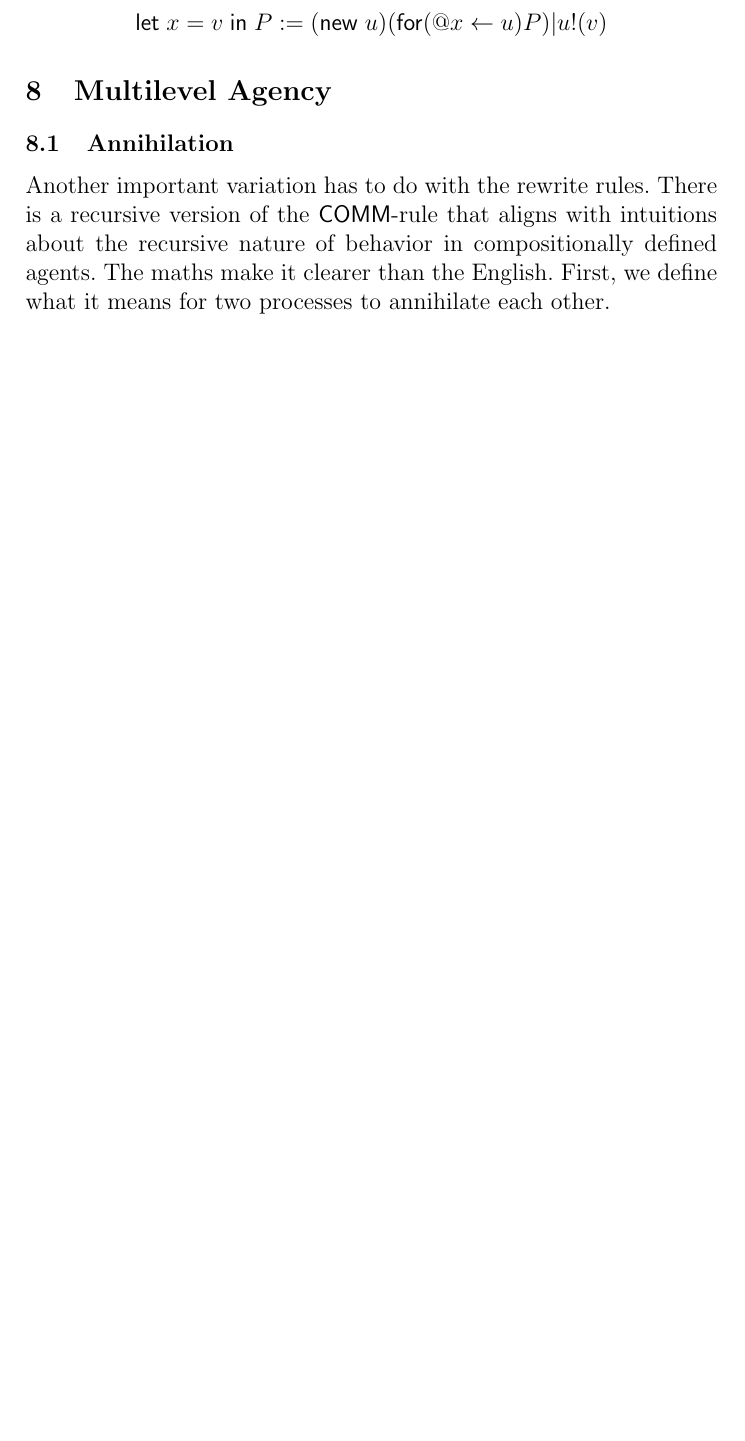
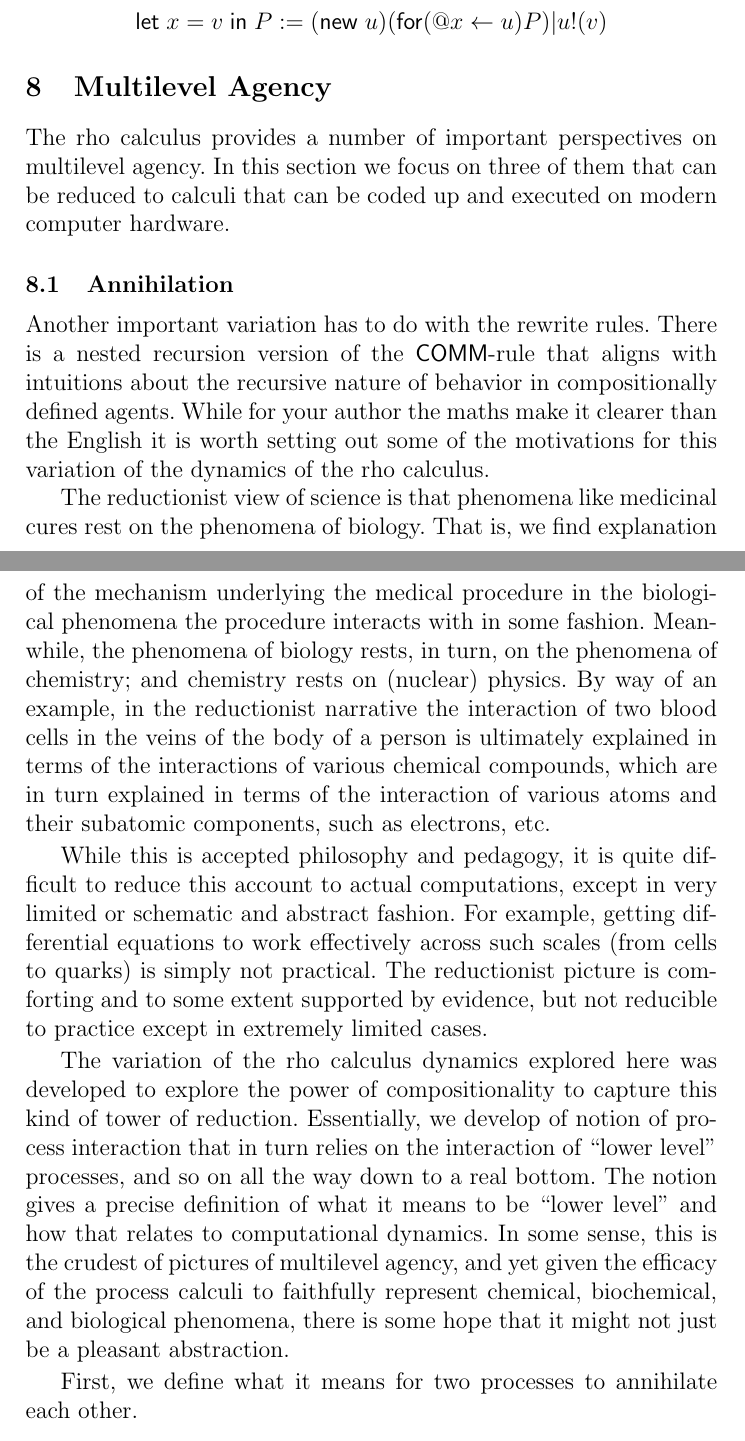
Before and after one commit to leithaus/rho4u, a LaTeX thesis (rho20/rho20.tex, which reads rho20/rho20.multilevel.agency.tex): part of page 18 of 29 before the commit and two parts of pages 18 and 19 of 30 after it, the two joined at a grey line, cut so that both start at the same text, the shorter picture padded with empty space. Compiled offline with pdfLaTeX; a LaTeX package or settings file that is missing is left out.

Commit message:
some wordsmithing

```diff
--- a/rho20/rho20.multilevel.agency.tex
+++ b/rho20/rho20.multilevel.agency.tex
@@ -1,10 +1,52 @@
 \section{Multilevel Agency}
+The rho calculus provides a number of important perspectives on
+multilevel agency. In this section we focus on three of them that can
+be reduced to calculi that can be coded up and executed on modern
+computer hardware.
+
 \subsection{Annihilation}
 Another important variation has to do with the rewrite rules. There is
-a recursive version of the $\mathsf{COMM}$-rule that aligns with
-intuitions about the recursive nature of behavior in compositionally
-defined agents. The maths make it clearer than the English. First, we
-define what it means for two processes to annihilate each other.
+a nested recursion version of the $\mathsf{COMM}$-rule that aligns
+with intuitions about the recursive nature of behavior in
+compositionally defined agents. While for your author the maths make
+it clearer than the English it is worth setting out some of the
+motivations for this variation of the dynamics of the rho
+calculus.
+
+The reductionist view of science is that phenomena like medicinal
+cures rest on the phenomena of biology. That is, we find explanation
+of the mechanism underlying the medical procedure in the biological
+phenomena the procedure interacts with in some fashion. Meanwhile, the
+phenomena of biology rests, in turn, on the phenomena of chemistry;
+and chemistry rests on (nuclear) physics. By way of an example, in the
+reductionist narrative the interaction of two blood cells in the veins
+of the body of a person is ultimately explained in terms of the
+interactions of various chemical compounds, which are in turn
+explained in terms of the interaction of various atoms and their
+subatomic components, such as electrons, etc.
+
+While this is accepted philosophy and pedagogy, it is quite difficult
+to reduce this account to actual computations, except in very limited
+or schematic and abstract fashion. For example, getting differential
+equations to work effectively across such scales (from cells to
+quarks) is simply not practical. The reductionist picture is
+comforting and to some extent supported by evidence, but not reducible
+to practice except in extremely limited cases.
+
+The variation of the rho calculus dynamics explored here was developed
+to explore the power of compositionality to capture this kind of tower
+of reduction. Essentially, we develop of notion of process interaction
+that in turn relies on the interaction of ``lower level'' processes,
+and so on all the way down to a real bottom. The notion gives a
+precise definition of what it means to be ``lower level'' and how that
+relates to computational dynamics. In some sense, this is the crudest
+of pictures of multilevel agency, and yet given the efficacy of the
+process calculi to faithfully represent chemical, biochemical, and
+biological phenomena, there is some hope that it might not just be a
+pleasant abstraction.
+
+First, we define what it means for two processes to
+annihilate each other.
 
 \begin{definition}
   Annihilation: Processes $P$ and $Q$ are said to annihilate one another, written $P \bot Q$, just when $\forall R. P \mathsf{|} Q \rightarrow^{*} R \Rightarrow R \rightarrow^{*} \pzero$.
```
Also changed, not shown: rho20/rho20.process.calculi.tex (+33 -30 lines), rho20/rho20.rho.core.tex (+5 -4 lines), rho20/rho20.pdf.
